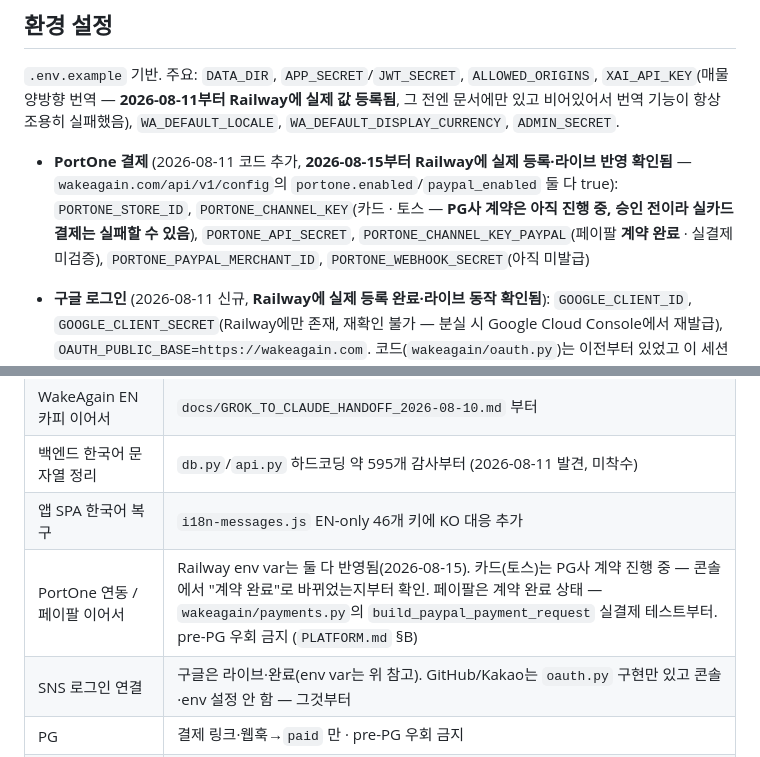
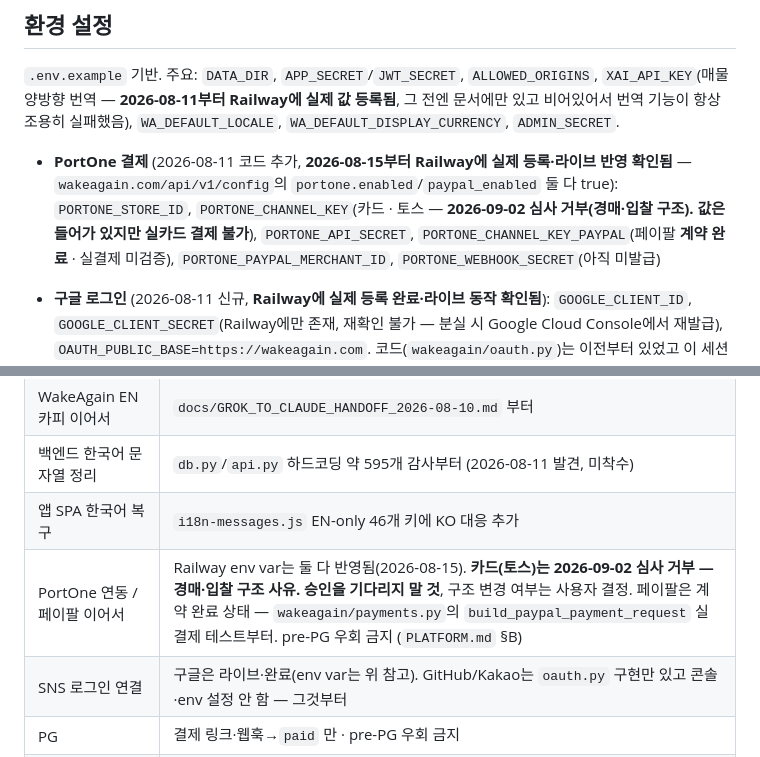
Before and after one commit to corelabsstudio/WakeAgain, a Markdown page: CLAUDE.md, 2 parts joined by grey strips. Rendered like a GitHub page.

```diff
--- a/CLAUDE.md
+++ b/CLAUDE.md
@@ -889,7 +919,7 @@ GitHub association `owner`)가 스레드에서 **"넵 그럼 대신 올려주셔
 ## 환경 설정
 
 `.env.example` 기반. 주요: `DATA_DIR`, `APP_SECRET`/`JWT_SECRET`, `ALLOWED_ORIGINS`, `XAI_API_KEY`(매물 양방향 번역 — **2026-08-11부터 Railway에 실제 값 등록됨**, 그 전엔 문서에만 있고 비어있어서 번역 기능이 항상 조용히 실패했음), `WA_DEFAULT_LOCALE`, `WA_DEFAULT_DISPLAY_CURRENCY`, `ADMIN_SECRET`.
-- **PortOne 결제** (2026-08-11 코드 추가, **2026-08-15부터 Railway에 실제 등록·라이브 반영 확인됨** — `wakeagain.com/api/v1/config`의 `portone.enabled`/`paypal_enabled` 둘 다 true): `PORTONE_STORE_ID`, `PORTONE_CHANNEL_KEY`(카드 · 토스 — **PG사 계약은 아직 진행 중, 승인 전이라 실카드 결제는 실패할 수 있음**), `PORTONE_API_SECRET`, `PORTONE_CHANNEL_KEY_PAYPAL`(페이팔 **계약 완료** · 실결제 미검증), `PORTONE_PAYPAL_MERCHANT_ID`, `PORTONE_WEBHOOK_SECRET`(아직 미발급)
+- **PortOne 결제** (2026-08-11 코드 추가, **2026-08-15부터 Railway에 실제 등록·라이브 반영 확인됨** — `wakeagain.com/api/v1/config`의 `portone.enabled`/`paypal_enabled` 둘 다 true): `PORTONE_STORE_ID`, `PORTONE_CHANNEL_KEY`(카드 · 토스 — **2026-09-02 심사 거부(경매·입찰 구조). 값은 들어가 있지만 실카드 결제 불가**), `PORTONE_API_SECRET`, `PORTONE_CHANNEL_KEY_PAYPAL`(페이팔 **계약 완료** · 실결제 미검증), `PORTONE_PAYPAL_MERCHANT_ID`, `PORTONE_WEBHOOK_SECRET`(아직 미발급)
 - **구글 로그인** (2026-08-11 신규, **Railway에 실제 등록 완료·라이브 동작 확인됨**): `GOOGLE_CLIENT_ID`, `GOOGLE_CLIENT_SECRET`(Railway에만 존재, 재확인 불가 — 분실 시 Google Cloud Console에서 재발급), `OAUTH_PUBLIC_BASE=https://wakeagain.com`. 코드(`wakeagain/oauth.py`)는 이전부터 있었고 이 세션은 설정만 함
 - 환경변수 값 확인은 Railway 대시보드 Variables 탭에서만 가능(CLI 미로그인) — **값 실화 여부를 절대 추측하지 말 것**, 문서에 이름이 있다고 실제로 설정돼있다는 뜻 아님(2026-08-11에 실제로 이 착각으로 반나절 헤맴).
 
@@ -967,7 +996,7 @@ python _verify_handover.py
 | WakeAgain EN 카피 이어서 | `docs/GROK_TO_CLAUDE_HANDOFF_2026-08-10.md` 부터 |
 | 백엔드 한국어 문자열 정리 | `db.py`/`api.py` 하드코딩 약 595개 감사부터 (2026-08-11 발견, 미착수) |
 | 앱 SPA 한국어 복구 | `i18n-messages.js` EN-only 46개 키에 KO 대응 추가 |
-| PortOne 연동 / 페이팔 이어서 | Railway env var는 둘 다 반영됨(2026-08-15). 카드(토스)는 PG사 계약 진행 중 — 콘솔에서 "계약 완료"로 바뀌었는지부터 확인. 페이팔은 계약 완료 상태 — `wakeagain/payments.py`의 `build_paypal_payment_request` 실결제 테스트부터. pre-PG 우회 금지 (`PLATFORM.md` §B) |
+| PortOne 연동 / 페이팔 이어서 | Railway env var는 둘 다 반영됨(2026-08-15). **카드(토스)는 2026-09-02 심사 거부 — 경매·입찰 구조 사유. 승인을 기다리지 말 것**, 구조 변경 여부는 사용자 결정. 페이팔은 계약 완료 상태 — `wakeagain/payments.py`의 `build_paypal_payment_request` 실결제 테스트부터. pre-PG 우회 금지 (`PLATFORM.md` §B) |
 | SNS 로그인 연결 | 구글은 라이브·완료(env var는 위 참고). GitHub/Kakao는 `oauth.py` 구현만 있고 콘솔·env 설정 안 함 — 그것부터 |
 | PG | 결제 링크·웹훅→`paid` 만 · pre-PG 우회 금지 |
 | 홍보 시작하자 / 매물 채우기 홍보 | r/SideProject 2회 시도 완료(결과 미확인)·X 게시 완료. **r/indiehackers·r/SaaS·HN Show HN부터** 이어서 시작 |
```
Also changed, not shown: other parts of CLAUDE.md (+40 -11 lines).
